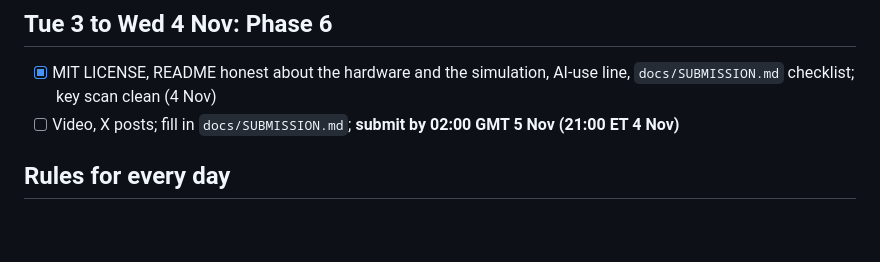
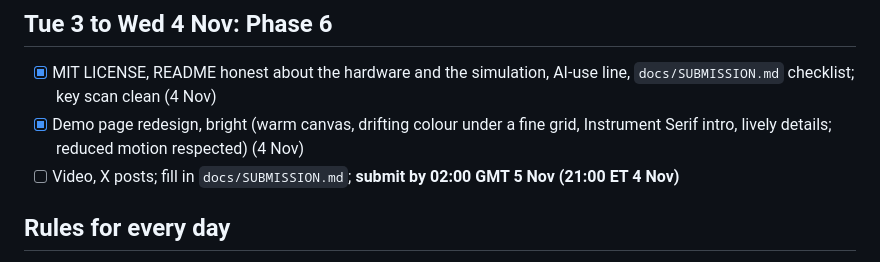
Before and after one commit to girik-chadha/mimic, a Markdown page: docs/todo.md, the part around the change. Rendered like a GitHub page; blank space fills up the shorter version.

```diff
--- a/docs/todo.md
+++ b/docs/todo.md
@@ -118,6 +118,7 @@ The arm arrives Fri. Everything that does not need the arm must be finished by T
 ## Tue 3 to Wed 4 Nov: Phase 6
 
 - [x] MIT LICENSE, README honest about the hardware and the simulation, AI-use line, `docs/SUBMISSION.md` checklist; key scan clean (4 Nov)
+- [x] Demo page redesign, bright (warm canvas, drifting colour under a fine grid, Instrument Serif intro, lively details; reduced motion respected) (4 Nov)
 - [ ] Video, X posts; fill in `docs/SUBMISSION.md`; **submit by 02:00 GMT 5 Nov (21:00 ET 4 Nov)**
 
 ## Rules for every day
```
Also changed, not shown: docs/LEARN.md (+12 -0 lines).
